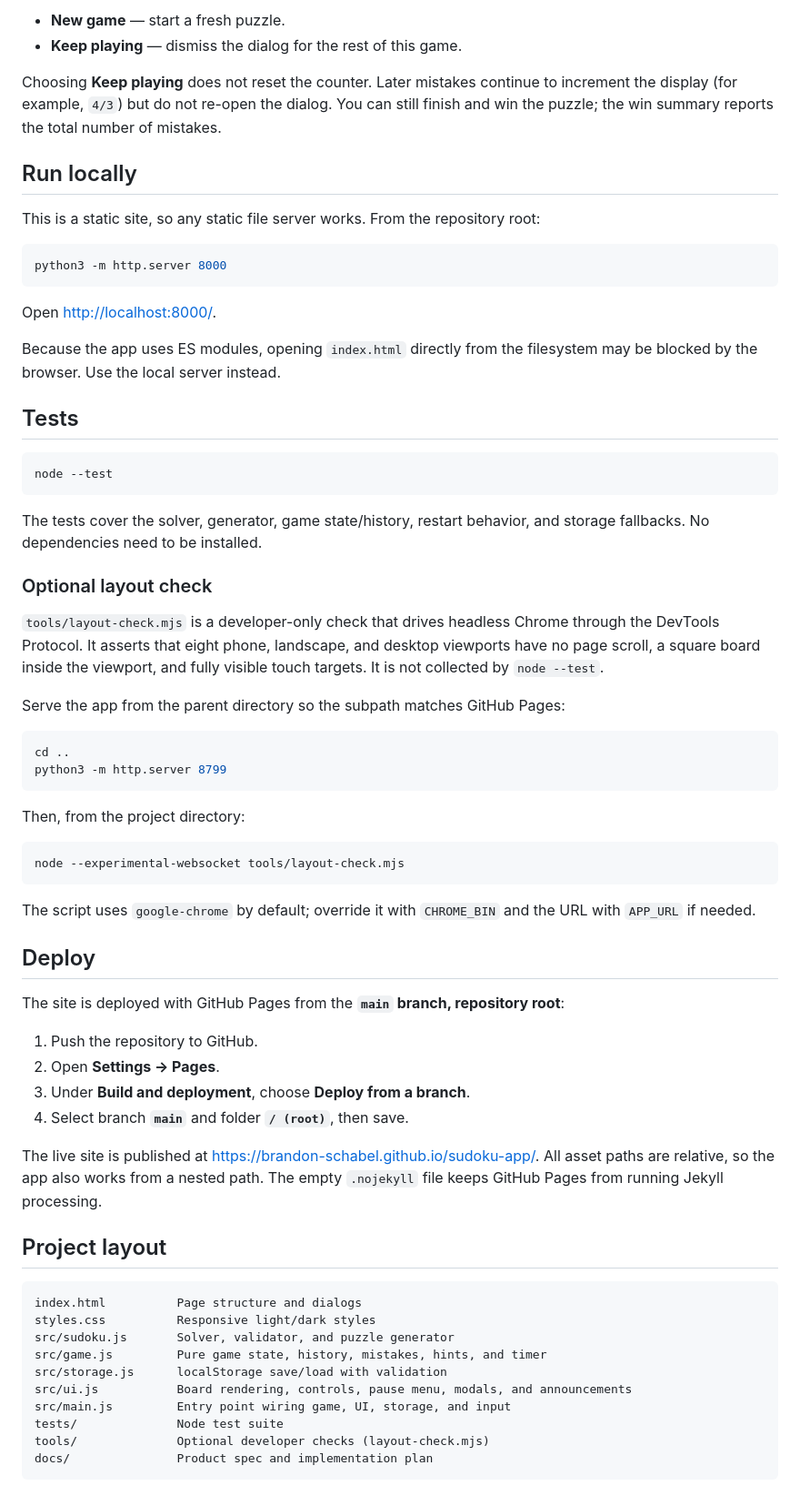
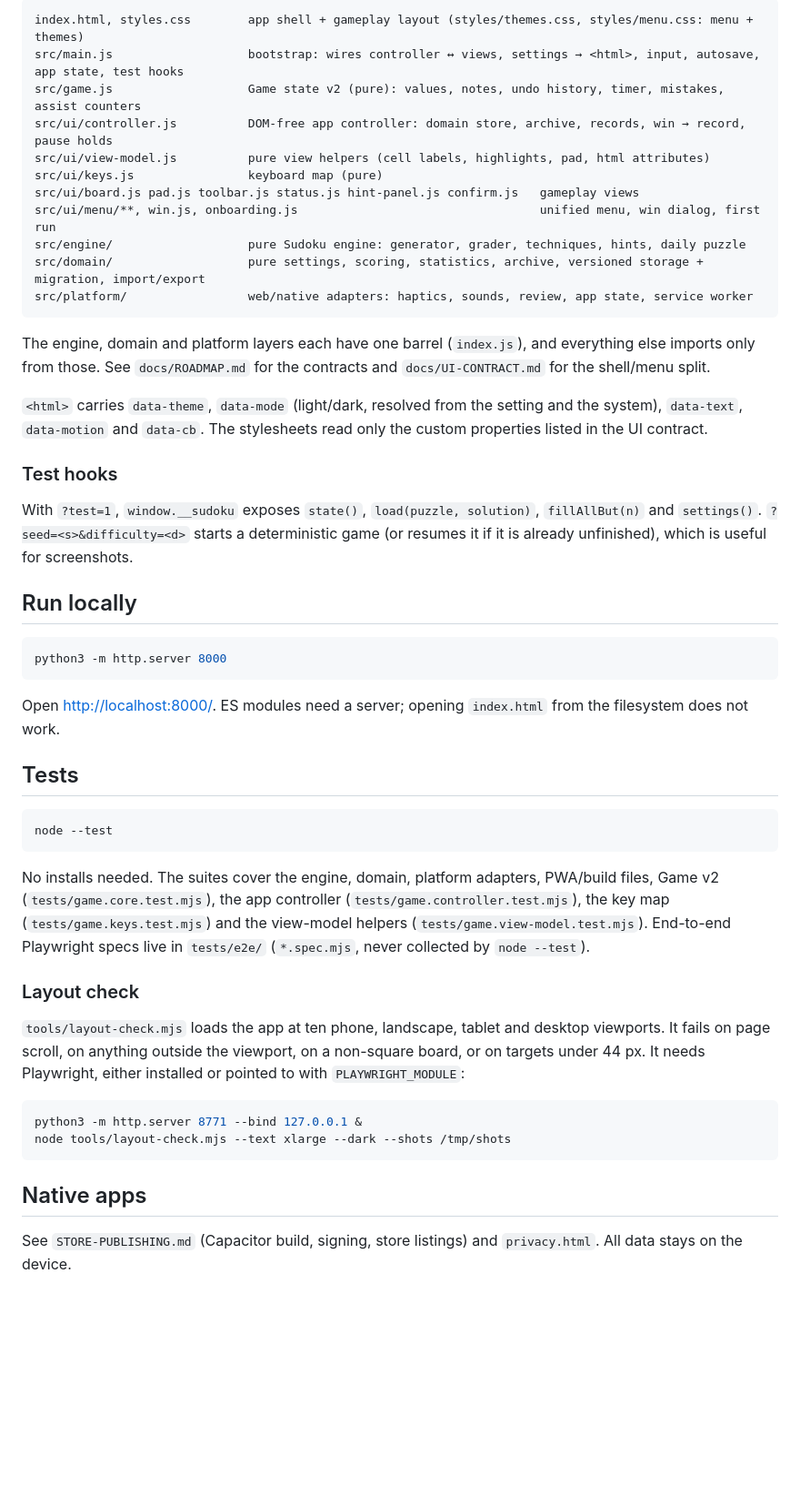
Before and after one commit to brandon-schabel/sudoku-app, a Markdown page: README.md, the part around one of its changes. Shown at 91% size. Drawn GitHub-style; blank space fills up the shorter version.

````diff
--- a/README.md
+++ b/README.md
@@ -48,20 +45,33 @@ A wrong digit increments the mistake counter. At **3 mistakes** the app opens a
 
-- **New game** — start a fresh puzzle.
-- **Keep playing** — dismiss the dialog for the rest of this game.
+```
+index.html, styles.css        app shell + gameplay layout (styles/themes.css, styles/menu.css: menu + themes)
+src/main.js                   bootstrap: wires controller ↔ views, settings → <html>, input, autosave, app state, test hooks
+src/game.js                   Game state v2 (pure): values, notes, undo history, timer, mistakes, assist counters
+src/ui/controller.js          DOM-free app controller: domain store, archive, records, win → record, pause holds
+src/ui/view-model.js          pure view helpers (cell labels, highlights, pad, html attributes)
+src/ui/keys.js                keyboard map (pure)
+src/ui/board.js pad.js toolbar.js status.js hint-panel.js confirm.js   gameplay views
+src/ui/menu/**, win.js, onboarding.js                                  unified menu, win dialog, first run
+src/engine/                   pure Sudoku engine: generator, grader, techniques, hints, daily puzzle
+src/domain/                   pure settings, scoring, statistics, archive, versioned storage + migration, import/export
+src/platform/                 web/native adapters: haptics, sounds, review, app state, service worker
+```
 
-Choosing **Keep playing** does not reset the counter. Later mistakes continue to increment the display (for example, `4/3`) but do not re-open the dialog. You can still finish and win the puzzle; the win summary reports the total number of mistakes.
+The engine, domain and platform layers each have one barrel (`index.js`), and everything else imports only from those. See `docs/ROADMAP.md` for the contracts and `docs/UI-CONTRACT.md` for the shell/menu split.
+
+`<html>` carries `data-theme`, `data-mode` (light/dark, resolved from the setting and the system), `data-text`, `data-motion` and `data-cb`. The stylesheets read only the custom properties listed in the UI contract.
+
+### Test hooks
+
+With `?test=1`, `window.__sudoku` exposes `state()`, `load(puzzle, solution)`, `fillAllBut(n)` and `settings()`. `?seed=<s>&difficulty=<d>` starts a deterministic game (or resumes it if it is already unfinished), which is useful for screenshots.
 
 ## Run locally
-
-This is a static site, so any static file server works. From the repository root:
 
 ```sh
 python3 -m http.server 8000
 ```
 
-Open <http://localhost:8000/>.
-
-Because the app uses ES modules, opening `index.html` directly from the filesystem may be blocked by the browser. Use the local server instead.
+Open <http://localhost:8000/>. ES modules need a server; opening `index.html` from the filesystem does not work.
 
 ## Tests
 
@@ -69,49 +79,17 @@ Because the app uses ES modules, opening `index.html` directly from the filesyst
 node --test
 ```
 
-The tests cover the solver, generator, game state/history, restart behavior, and storage fallbacks. No dependencies need to be installed.
+No installs needed. The suites cover the engine, domain, platform adapters, PWA/build files, Game v2 (`tests/game.core.test.mjs`), the app controller (`tests/game.controller.test.mjs`), the key map (`tests/game.keys.test.mjs`) and the view-model helpers (`tests/game.view-model.test.mjs`). End-to-end Playwright specs live in `tests/e2e/` (`*.spec.mjs`, never collected by `node --test`).
 
-### Optional layout check
+### Layout check
 
-`tools/layout-check.mjs` is a developer-only check that drives headless Chrome through the DevTools Protocol. It asserts that eight phone, landscape, and desktop viewports have no page scroll, a square board inside the viewport, and fully visible touch targets. It is not collected by `node --test`.
-
-Serve the app from the parent directory so the subpath matches GitHub Pages:
+`tools/layout-check.mjs` loads the app at ten phone, landscape, tablet and desktop viewports. It fails on page scroll, on anything outside the viewport, on a non-square board, or on targets under 44 px. It needs Playwright, either installed or pointed to with `PLAYWRIGHT_MODULE`:
 
 ```sh
-cd ..
-python3 -m http.server 8799
+python3 -m http.server 8771 --bind 127.0.0.1 &
+node tools/layout-check.mjs --text xlarge --dark --shots /tmp/shots
 ```
 
-Then, from the project directory:
+## Native apps
 
-```sh
-node --experimental-websocket tools/layout-check.mjs
-```
-
-The script uses `google-chrome` by default; override it with `CHROME_BIN` and the URL with `APP_URL` if needed.
-
-## Deploy
-
-The site is deployed with GitHub Pages from the **`main` branch, repository root**:
-
-1. Push the repository to GitHub.
-2. Open **Settings → Pages**.
-3. Under **Build and deployment**, choose **Deploy from a branch**.
-4. Select branch **`main`** and folder **`/ (root)`**, then save.
-
-The live site is published at <https://brandon-schabel.github.io/sudoku-app/>. All asset paths are relative, so the app also works from a nested path. The empty `.nojekyll` file keeps GitHub Pages from running Jekyll processing.
-
-## Project layout
-
-```text
-index.html          Page structure and dialogs
-styles.css          Responsive light/dark styles
-src/sudoku.js       Solver, validator, and puzzle generator
-src/game.js         Pure game state, history, mistakes, hints, and timer
-src/storage.js      localStorage save/load with validation
-src/ui.js           Board rendering, controls, pause menu, modals, and announcements
-src/main.js         Entry point wiring game, UI, storage, and input
-tests/              Node test suite
-tools/              Optional developer checks (layout-check.mjs)
-docs/               Product spec and implementation plan
-```
+See `STORE-PUBLISHING.md` (Capacitor build, signing, store listings) and `privacy.html`. All data stays on the device.
````
Also changed, not shown: other parts of README.md (+32 -35 lines), docs/CONTRACT-CHANGES.md (added, +14 -0 lines).
